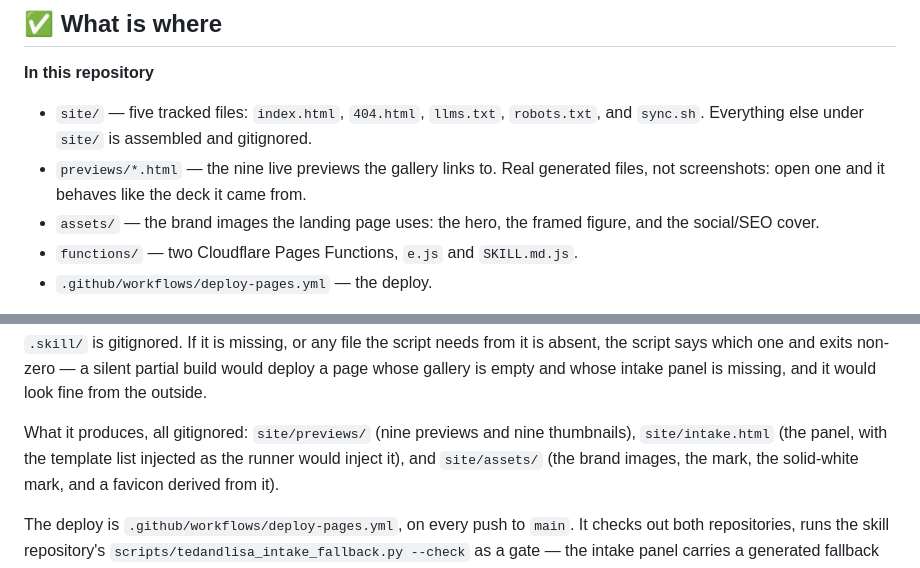
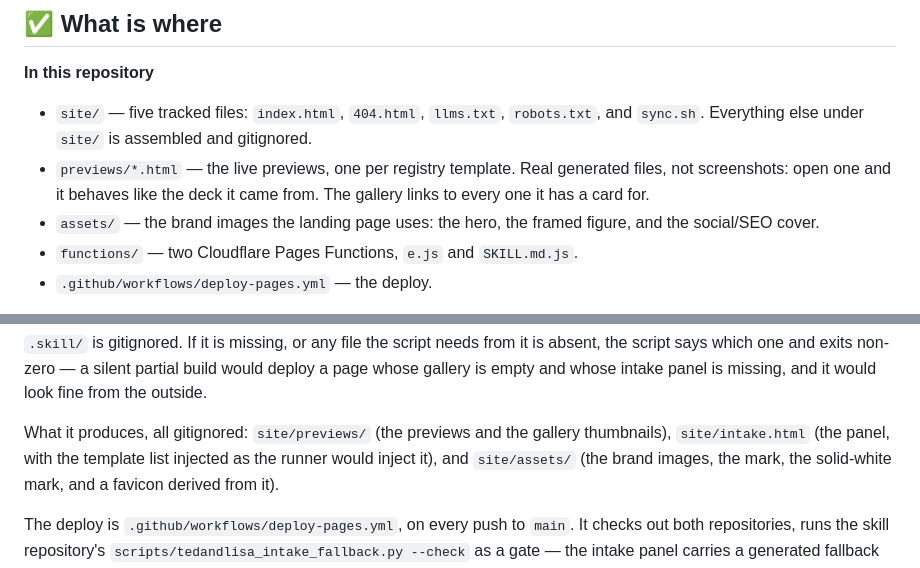
Before and after one commit to monomind-ai-lab/ted-and-lisa, a Markdown page: README.md, 2 parts joined by grey strips. GitHub-like rendering.

Commit message:
README: stop counting the previews
Two sentences said "nine". There are ten now, and there will be more —
the whole point of the split is that a template added upstream appears
here with nothing to update, so a number written into the prose is a
thing that goes stale on somebody else's commit. Same wording the skill
repository moved to for the same reason.

Co-Authored-By: Claude Opus 5 <noreply@anthropic.com>

```diff
--- a/README.md
+++ b/README.md
@@ -28,9 +28,9 @@ here is a second copy of it.
 - `site/` — five tracked files: `index.html`, `404.html`, `llms.txt`,
   `robots.txt`, and `sync.sh`. Everything else under `site/` is assembled and
   gitignored.
-- `previews/*.html` — the nine live previews the gallery links to. Real
+- `previews/*.html` — the live previews, one per registry template. Real
   generated files, not screenshots: open one and it behaves like the deck it
-  came from.
+  came from. The gallery links to every one it has a card for.
 - `assets/` — the brand images the landing page uses: the hero, the framed
   figure, and the social/SEO cover.
 - `functions/` — two Cloudflare Pages Functions, `e.js` and `SKILL.md.js`.
@@ -68,8 +68,8 @@ is absent, the script says which one and exits non-zero — a silent partial
 build would deploy a page whose gallery is empty and whose intake panel is
 missing, and it would look fine from the outside.
 
-What it produces, all gitignored: `site/previews/` (nine previews and nine
-thumbnails), `site/intake.html` (the panel, with the template list injected as
+What it produces, all gitignored: `site/previews/` (the previews and the
+gallery thumbnails), `site/intake.html` (the panel, with the template list injected as
 the runner would inject it), and `site/assets/` (the brand images, the mark, the
 solid-white mark, and a favicon derived from it).
 
```
